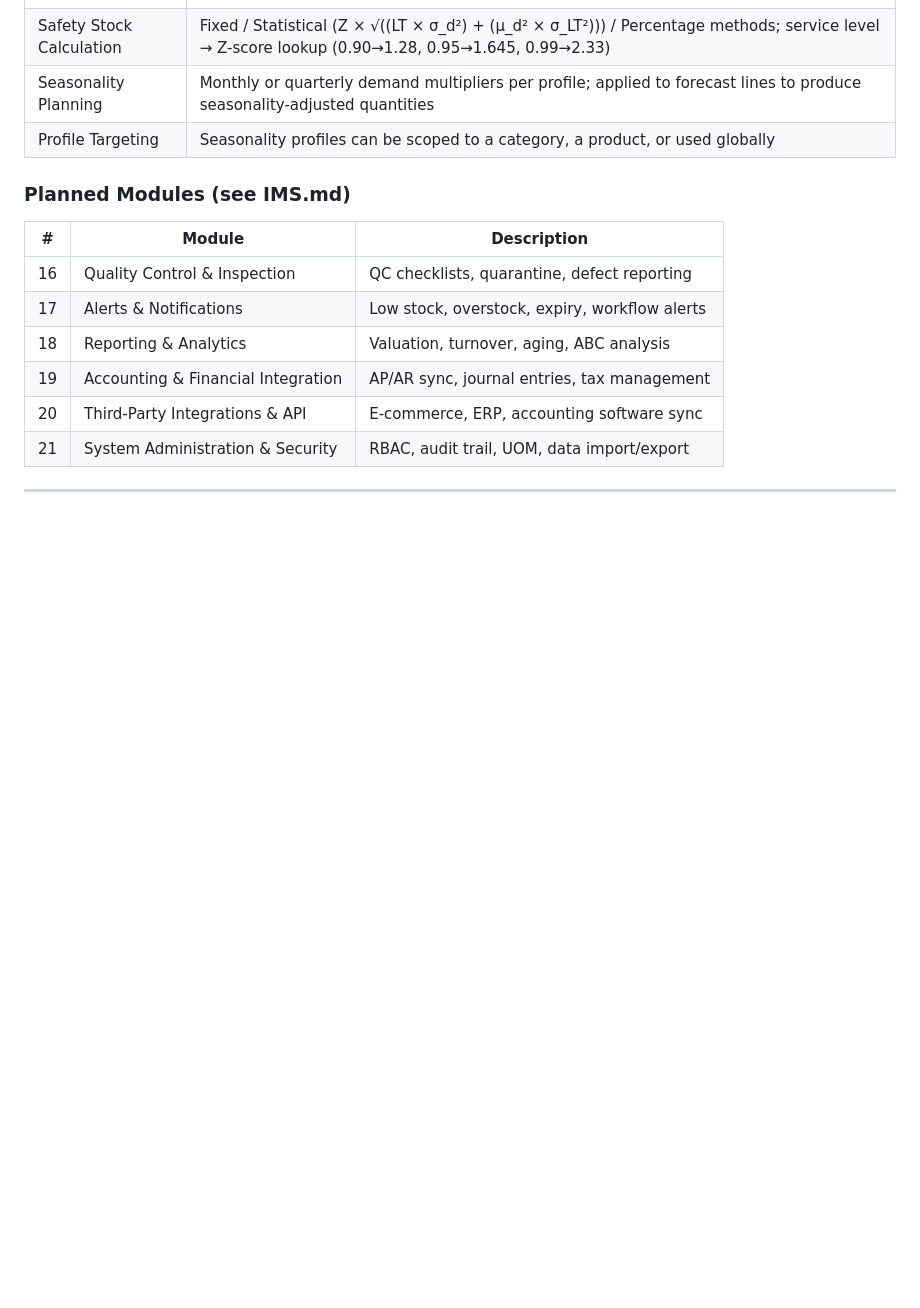
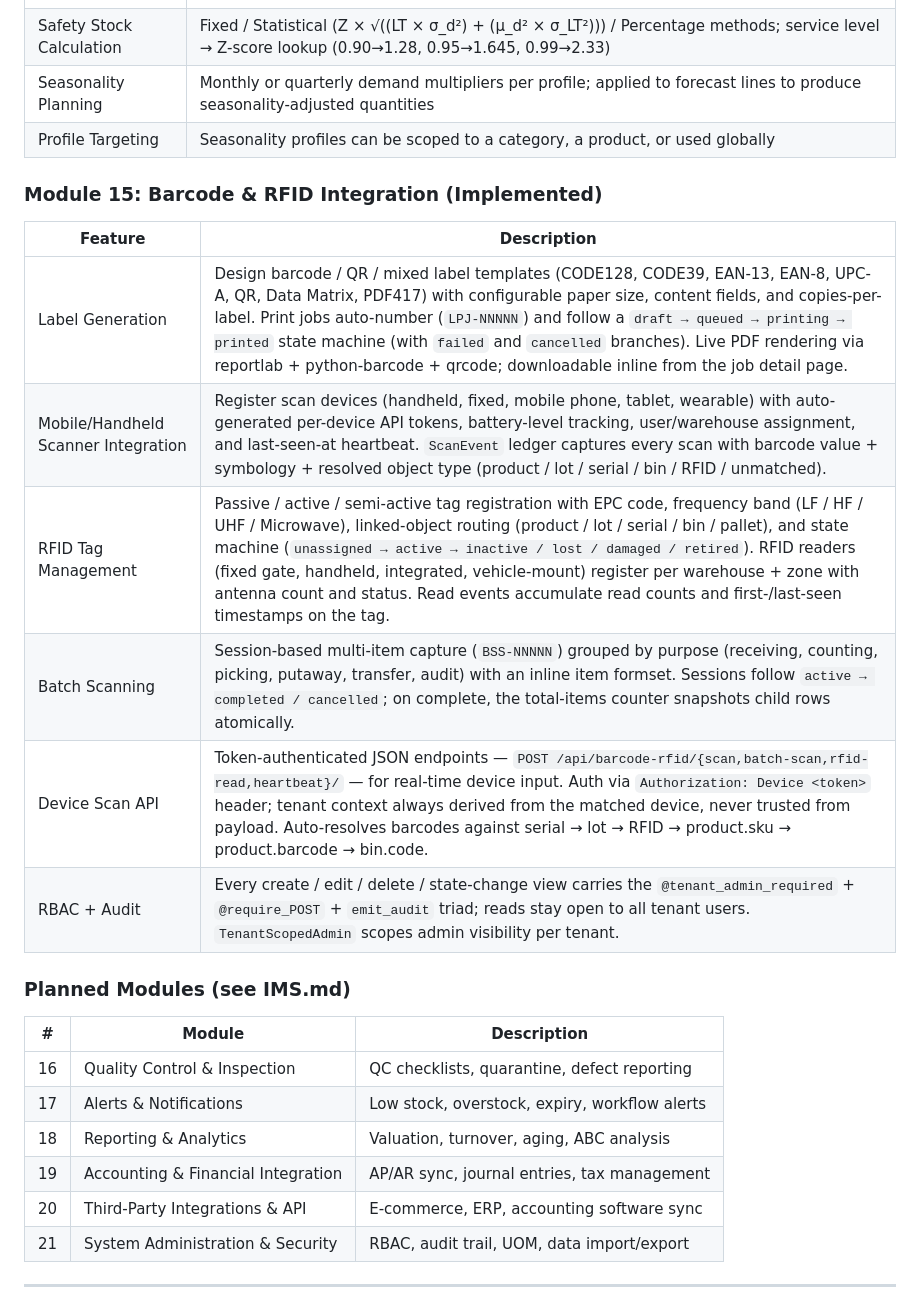
Before and after one commit to mnavaid925/NavIMS, a Markdown page: README.md, the part around one of its changes. Rendered like a GitHub page; blank space fills up the shorter version.

```diff
--- a/README.md
+++ b/README.md
@@ -896,6 +885,17 @@ The seed command creates the following demo accounts:
 | Safety Stock Calculation | Fixed / Statistical (Z × √((LT × σ_d²) + (μ_d² × σ_LT²))) / Percentage methods; service level → Z-score lookup (0.90→1.28, 0.95→1.645, 0.99→2.33) |
 | Seasonality Planning     | Monthly or quarterly demand multipliers per profile; applied to forecast lines to produce seasonality-adjusted quantities |
 | Profile Targeting        | Seasonality profiles can be scoped to a category, a product, or used globally |
+
+### Module 15: Barcode & RFID Integration (Implemented)
+
+| Feature                  | Description                                           |
+|--------------------------|-------------------------------------------------------|
+| Label Generation         | Design barcode / QR / mixed label templates (CODE128, CODE39, EAN-13, EAN-8, UPC-A, QR, Data Matrix, PDF417) with configurable paper size, content fields, and copies-per-label. Print jobs auto-number (`LPJ-NNNNN`) and follow a `draft → queued → printing → printed` state machine (with `failed` and `cancelled` branches). Live PDF rendering via reportlab + python-barcode + qrcode; downloadable inline from the job detail page. |
+| Mobile/Handheld Scanner Integration | Register scan devices (handheld, fixed, mobile phone, tablet, wearable) with auto-generated per-device API tokens, battery-level tracking, user/warehouse assignment, and last-seen-at heartbeat. `ScanEvent` ledger captures every scan with barcode value + symbology + resolved object type (product / lot / serial / bin / RFID / unmatched). |
+| RFID Tag Management      | Passive / active / semi-active tag registration with EPC code, frequency band (LF / HF / UHF / Microwave), linked-object routing (product / lot / serial / bin / pallet), and state machine (`unassigned → active → inactive / lost / damaged / retired`). RFID readers (fixed gate, handheld, integrated, vehicle-mount) register per warehouse + zone with antenna count and status. Read events accumulate read counts and first-/last-seen timestamps on the tag. |
+| Batch Scanning           | Session-based multi-item capture (`BSS-NNNNN`) grouped by purpose (receiving, counting, picking, putaway, transfer, audit) with an inline item formset. Sessions follow `active → completed / cancelled`; on complete, the total-items counter snapshots child rows atomically. |
+| Device Scan API          | Token-authenticated JSON endpoints — `POST /api/barcode-rfid/{scan,batch-scan,rfid-read,heartbeat}/` — for real-time device input. Auth via `Authorization: Device <token>` header; tenant context always derived from the matched device, never trusted from payload. Auto-resolves barcodes against serial → lot → RFID → product.sku → product.barcode → bin.code. |
+| RBAC + Audit             | Every create / edit / delete / state-change view carries the `@tenant_admin_required` + `@require_POST` + `emit_audit` triad; reads stay open to all tenant users. `TenantScopedAdmin` scopes admin visibility per tenant. |
 
 ### Planned Modules (see IMS.md)
 
```
Also changed, not shown: other parts of README.md (+0 -11 lines).
